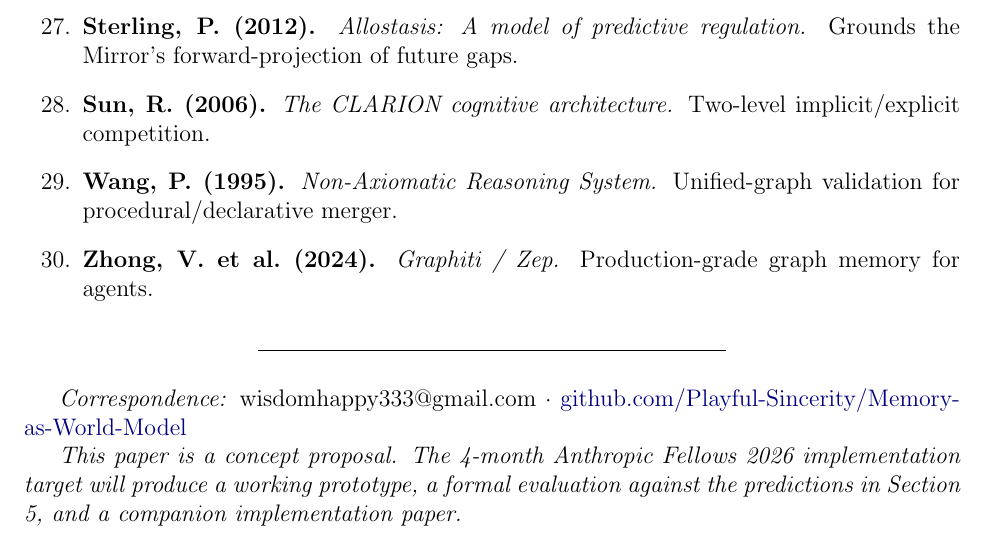
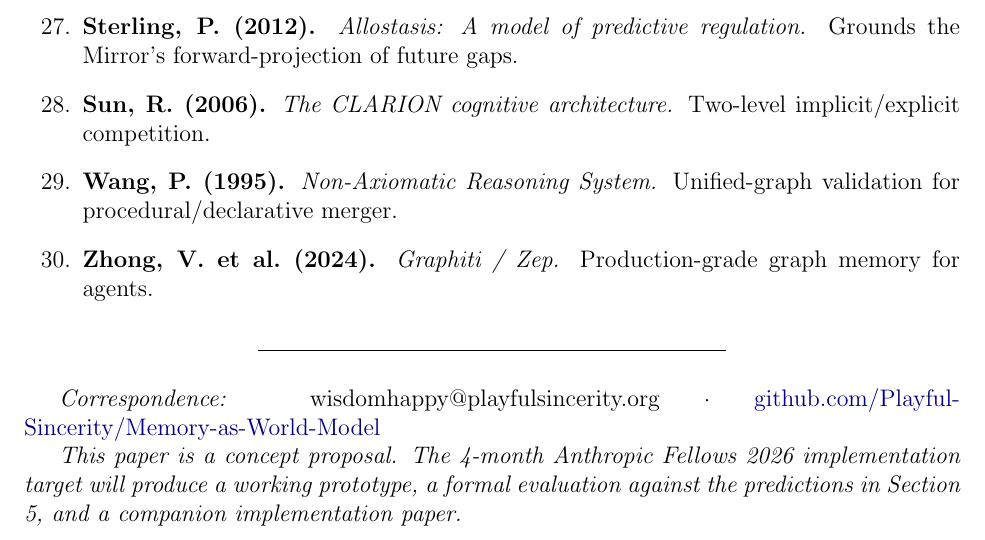
Before and after one commit to Playful-Sincerity/Memory-as-World-Model, a LaTeX paper (paper/MWM-proposal.tex): part of page 19 of 19, cut so that both start at the same text. Compiled offline with pdfLaTeX.

Commit message:
paper: use wisdomhappy@playfulsincerity.org as correspondence email
Personal Gmail was a placeholder. The PS-domain email is what should
appear on academic/external work.

Co-Authored-By: Claude Opus 4.7 (1M context) <noreply@anthropic.com>

```diff
--- a/paper/MWM-proposal.tex
+++ b/paper/MWM-proposal.tex
@@ -28,7 +28,7 @@ An Interpretable-by-Design Architecture \\
 in Which the Graph Replaces Pretrained Weights \\
 as the Locus of Belief}
 
-\author{Wisdom Happy\thanks{Correspondence: wisdomhappy333@gmail.com. \\[0.5em]
+\author{Wisdom Happy\thanks{Correspondence: wisdomhappy@playfulsincerity.org. \\[0.5em]
 \textit{Methodology:} The core architectural framework presented in this paper---the thesis that memory structure is the world model, the Three Planes model (Matrix, Trees, Mirror), the reframing of cognition as an action system that thinks through memory, and the identification of the key mechanisms---was conceived and developed by the author, beginning with sustained thinking about agent memory architectures in late 2025 and crystallizing in March 2026. The formalization, literature positioning, and paper preparation were carried out using the Playful Sincerity Digital Core---an AI-assisted research methodology system built on Claude Code (Anthropic). The Digital Core orchestrates hierarchical planning, parallel agent-based research (six independent rounds of multi-stream subagents surveying 100+ primary sources across cognitive architectures, neuroscience, AI memory systems, and philosophy of mind), and continuous evolution tracking through semantic chronicles and design-doc versioning. Each of the architectural claims in this paper traces back to design documents, research synthesis files, or cross-stream convergence findings preserved in the project's public repository. This paper is a concept proposal; the 4-month Anthropic Fellows 2026 implementation target will produce a working prototype, a formal evaluation against the predictions in Section~\ref{sec:predictions}, and a companion implementation paper. The full design archive is available at \url{https://github.com/Playful-Sincerity/Memory-as-World-Model}.} \\[0.3em]
 Playful Sincerity Research}
 
@@ -493,7 +493,7 @@ All references are annotated briefly where the citation is load-bearing; full bi
 
 \begin{center}\rule{0.5\linewidth}{0.5pt}\end{center}
 
-\emph{Correspondence:} wisdomhappy333@gmail.com · \href{https://github.com/Playful-Sincerity/Memory-as-World-Model}{github.com/Playful-Sincerity/Memory-as-World-Model}
+\emph{Correspondence:} wisdomhappy@playfulsincerity.org · \href{https://github.com/Playful-Sincerity/Memory-as-World-Model}{github.com/Playful-Sincerity/Memory-as-World-Model}
 
 \emph{This paper is a concept proposal. The 4-month Anthropic Fellows 2026 implementation target will produce a working prototype, a formal evaluation against the predictions in Section 5, and a companion implementation paper.}
 
```
Also changed, not shown: paper/MWM-proposal.md (+1 -1 lines), paper/MWM-proposal.pdf, 1 other file.
